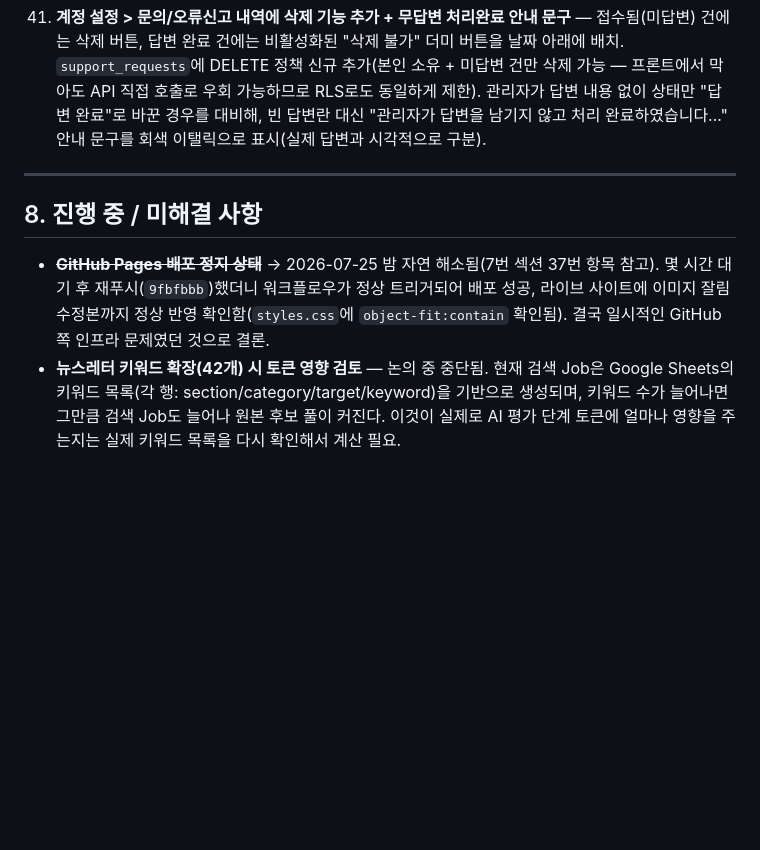
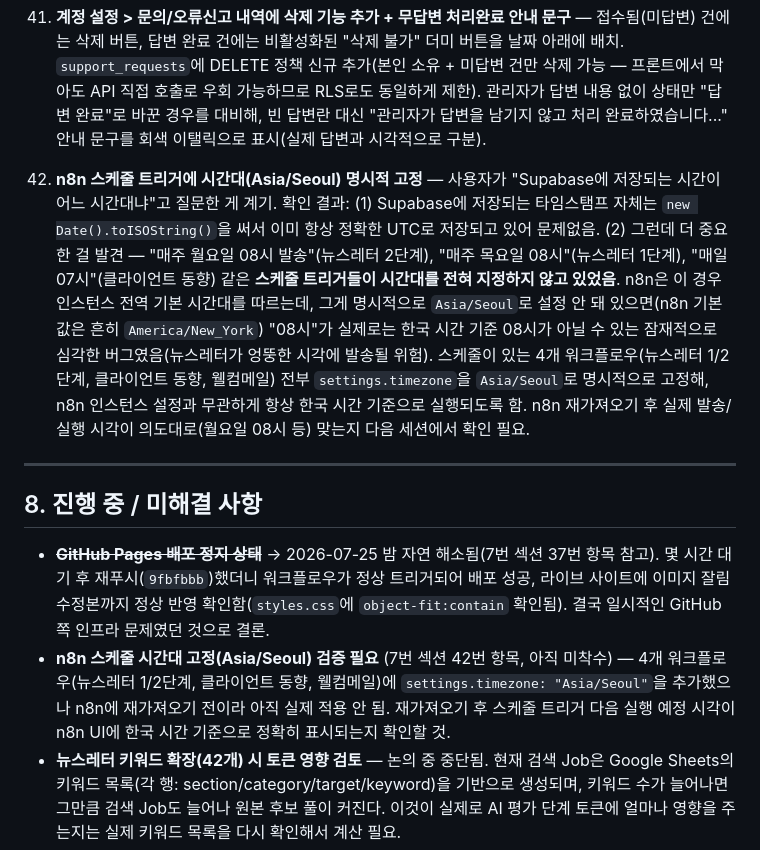
Before and after one commit to bpodsplan1/Research-On, a Markdown page: research_on_project_context.md, the part around the change. GitHub-like rendering; blank space fills up the shorter version.

Commit message:
문서: n8n 스케줄 시간대 고정 경위 및 검증 필요 사항 기록
Co-Authored-By: Claude Sonnet 5 <noreply@anthropic.com>

```diff
--- a/research_on_project_context.md
+++ b/research_on_project_context.md
@@ -265,12 +265,14 @@ Gmail에서 최근 7일 트렌드레터 수집(뉴닉·캐릿·풋풋레터·까
 39. **계정 관리 &gt; 비밀번호 초기화 — 워크플로우가 n8n에서 사라져 있던 것을 발견해 재생성 + CORS 문제 진단** — 실제로 버튼을 눌러보니 `NetworkError when attempting to fetch resource` 발생. 원인 두 가지를 진단함: (1) 이전 세션에서 만들었다고 문서에 기록된 `[Research On] 관리자 - 계정 비밀번호 초기화` 워크플로우가 로컬 파일로 export된 적이 없었는데, 실제로 n8n에서 확인해보니 사라져 있었음(curl로 직접 웹훅을 호출해보니 `404 not registered` 응답으로 확인) — **n8n에서만 존재하고 저장소에 커밋 안 된 워크플로우는 이렇게 유실될 수 있다는 걸 보여준 사례.** (2) 설령 워크플로우가 살아있었어도 Webhook 노드에 CORS(Allowed Origins) 설정이 없어서, 브라우저가 보내는 preflight(OPTIONS) 요청이 n8n에서 500 에러로 거부당해 애초에 요청 자체가 안 나갔을 것(curl 직접 호출은 CORS 검사가 없어 정상 응답하지만, 브라우저에서만 막히는 게 특징) — 진단 시 `curl -X OPTIONS`로 preflight를 직접 재현해 확인함. `[Research On] 관리자 - 계정 비밀번호 초기화.json`을 새로 만들어 **이번엔 저장소에 커밋**하고 Allowed Origins를 `*`로 설정해 CORS 문제까지 함께 해결. n8n 가져오기·크리덴셜 연결·활성화는 아직 미착수(8번 섹션 참고). 같은 세션에 만들어진 "개별 구독자 강제 발송" 웹훅도 동일 패턴이라 CORS 누락 가능성 있어 다음에 점검 필요.
 40. **일반 사용자 사이드바에서 "관리자 권한 신청" 메뉴 제거 + 사이드바 헤더 크기·정렬 개선** — 일반 사용자에게 셀프서비스 관리자 신청 메뉴가 굳이 필요 없다는 판단으로 nav 항목·페이지·관련 JS(`handleAdminRequest`/`loadMyRequestStatus`) 제거(관리자 쪽 승인 화면은 그대로 유지). 사이드바 상단 "OOO님 환영합니다" 줄을 톱니바퀴·접기 아이콘과 같은 행에서 정확히 정렬하고(기존엔 두 줄 텍스트 블록 전체 기준으로 가운데 정렬돼 첫 줄과 어긋나 보였음), 안내 문구("오늘도 행복 가득한...")는 별도 행으로 분리해 잘리지 않고 전부 표시되게 함 + 크기 확대. 톱니바퀴 아이콘(17px→20px)과 대시보드 바로가기 카드 이모지 아이콘(27px→32px)도 가시성 위해 확대.
 41. **계정 설정 &gt; 문의/오류신고 내역에 삭제 기능 추가 + 무답변 처리완료 안내 문구** — 접수됨(미답변) 건에는 삭제 버튼, 답변 완료 건에는 비활성화된 "삭제 불가" 더미 버튼을 날짜 아래에 배치. `support_requests`에 DELETE 정책 신규 추가(본인 소유 + 미답변 건만 삭제 가능 — 프론트에서 막아도 API 직접 호출로 우회 가능하므로 RLS로도 동일하게 제한). 관리자가 답변 내용 없이 상태만 "답변 완료"로 바꾼 경우를 대비해, 빈 답변란 대신 "관리자가 답변을 남기지 않고 처리 완료하였습니다..." 안내 문구를 회색 이탤릭으로 표시(실제 답변과 시각적으로 구분).
+42. **n8n 스케줄 트리거에 시간대(Asia/Seoul) 명시적 고정** — 사용자가 "Supabase에 저장되는 시간이 어느 시간대냐"고 질문한 게 계기. 확인 결과: (1) Supabase에 저장되는 타임스탬프 자체는 `new Date().toISOString()`을 써서 이미 항상 정확한 UTC로 저장되고 있어 문제없음. (2) 그런데 더 중요한 걸 발견 — "매주 월요일 08시 발송"(뉴스레터 2단계), "매주 목요일 08시"(뉴스레터 1단계), "매일 07시"(클라이언트 동향) 같은 **스케줄 트리거들이 시간대를 전혀 지정하지 않고 있었음**. n8n은 이 경우 인스턴스 전역 기본 시간대를 따르는데, 그게 명시적으로 `Asia/Seoul`로 설정 안 돼 있으면(n8n 기본값은 흔히 `America/New_York`) "08시"가 실제로는 한국 시간 기준 08시가 아닐 수 있는 잠재적으로 심각한 버그였음(뉴스레터가 엉뚱한 시각에 발송될 위험). 스케줄이 있는 4개 워크플로우(뉴스레터 1/2단계, 클라이언트 동향, 웰컴메일) 전부 `settings.timezone`을 `Asia/Seoul`로 명시적으로 고정해, n8n 인스턴스 설정과 무관하게 항상 한국 시간 기준으로 실행되도록 함. n8n 재가져오기 후 실제 발송/실행 시각이 의도대로(월요일 08시 등) 맞는지 다음 세션에서 확인 필요.
 
 ---
 
 ## 8. 진행 중 / 미해결 사항
 
 - ~~**GitHub Pages 배포 정지 상태**~~ → 2026-07-25 밤 자연 해소됨(7번 섹션 37번 항목 참고). 몇 시간 대기 후 재푸시(`9fbfbbb`)했더니 워크플로우가 정상 트리거되어 배포 성공, 라이브 사이트에 이미지 잘림 수정본까지 정상 반영 확인함(`styles.css`에 `object-fit:contain` 확인됨). 결국 일시적인 GitHub 쪽 인프라 문제였던 것으로 결론.
+- **n8n 스케줄 시간대 고정(Asia/Seoul) 검증 필요** (7번 섹션 42번 항목, 아직 미착수) — 4개 워크플로우(뉴스레터 1/2단계, 클라이언트 동향, 웰컴메일)에 `settings.timezone: "Asia/Seoul"`을 추가했으나 n8n에 재가져오기 전이라 아직 실제 적용 안 됨. 재가져오기 후 스케줄 트리거 다음 실행 예정 시각이 n8n UI에 한국 시간 기준으로 정확히 표시되는지 확인할 것.
 - **뉴스레터 키워드 확장(42개) 시 토큰 영향 검토** — 논의 중 중단됨. 현재 검색 Job은 Google Sheets의 키워드 목록(각 행: section/category/target/keyword)을 기반으로 생성되며, 키워드 수가 늘어나면 그만큼 검색 Job도 늘어나 원본 후보 풀이 커진다. 이것이 실제로 AI 평가 단계 토큰에 얼마나 영향을 주는지는 실제 키워드 목록을 다시 확인해서 계산 필요.
 - ~~**HITL(관리자 검토) 설계 고도화**~~ → 이번 세션에서 실시간 편집 미리보기 방식으로 개편 완료(7번 섹션 17번 항목). 다만 "AI가 상위 몇 건을 추리고 사람이 최종 선택"하는 단계별 선택 UX까지는 아직 아님 — 현재는 "AI가 초안을 다 채워주면 사람이 그 위에서 자유롭게 더하고 빼고 순서를 바꾸는" 방식.
 - ~~**Supabase RLS 정책 미확인**~~ → 2026-07-25 전면 점검·적용 완료(7번 섹션 31번 항목, 6번 섹션 테이블 참고). 심각한 취약점이었고 지금은 해결됨.
```
